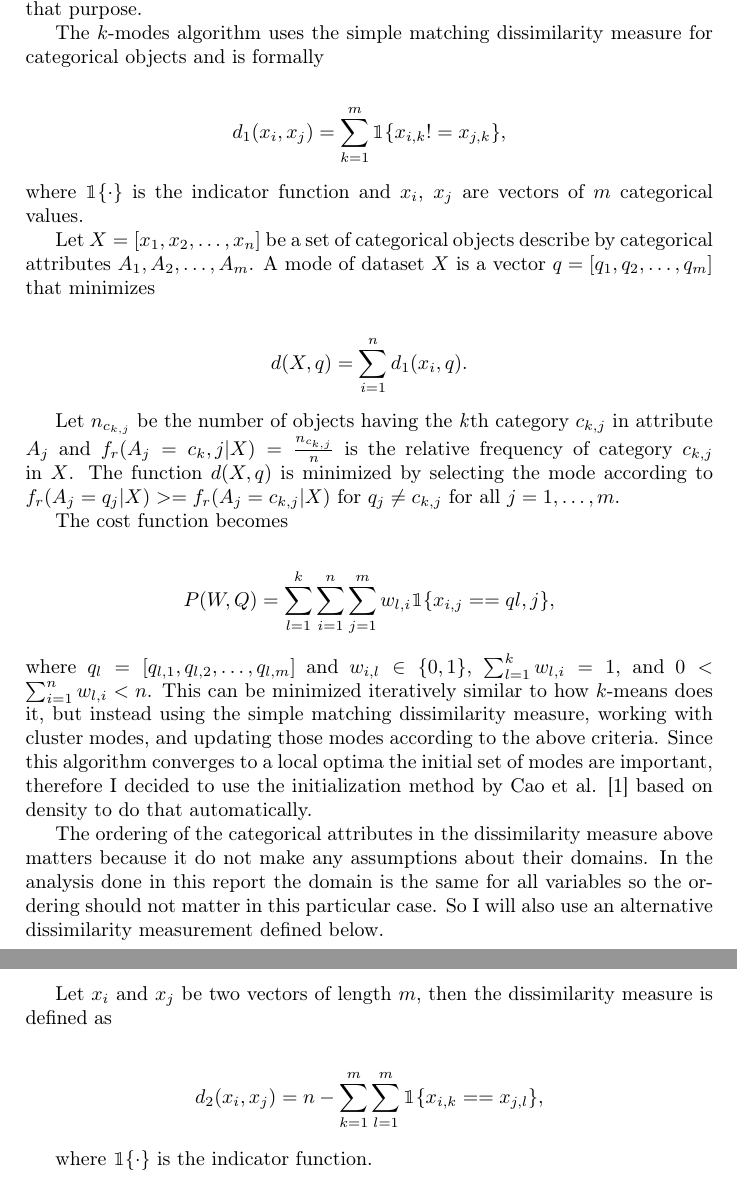
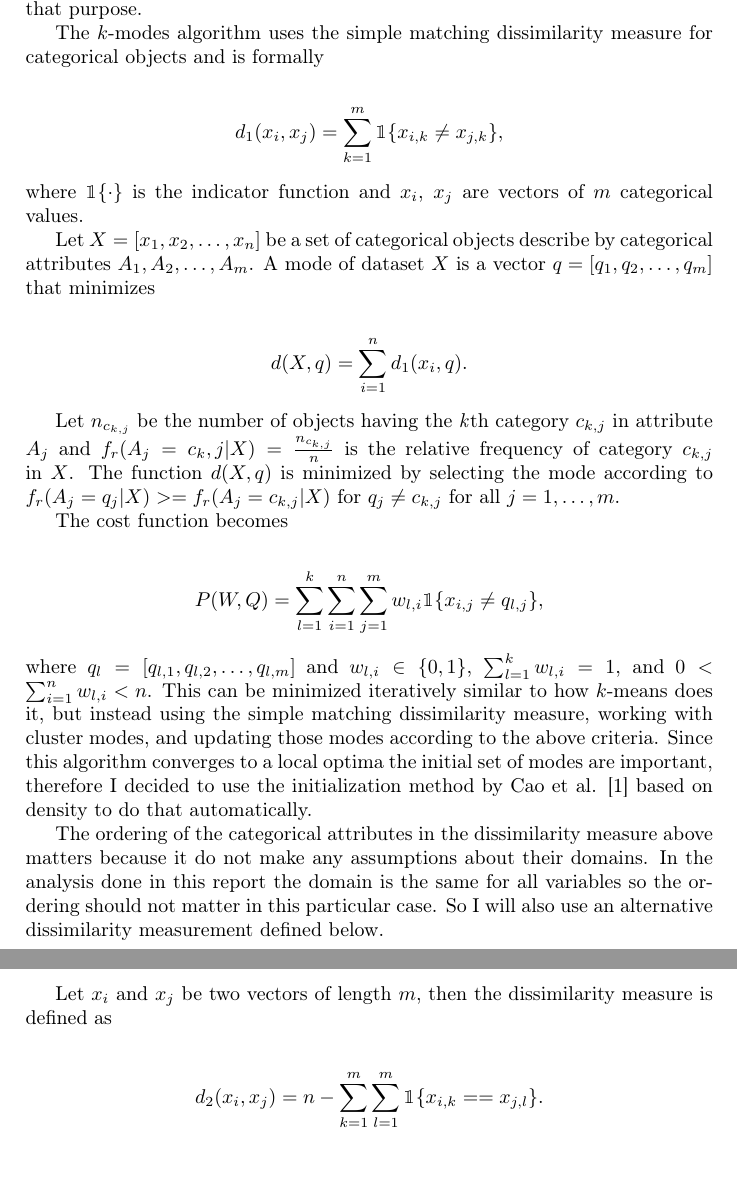
Before and after one commit to raholm/DM, a LaTeX document (dota2/report/report.tex, which reads dota2/report/theory.tex): two parts of pages 4 and 5 of 17, joined at a grey line, cut so that both start at the same text. Compiled offline with pdfLaTeX.

Commit message:
Minor fixes to theory.

```diff
--- a/dota2/report/theory.tex
+++ b/dota2/report/theory.tex
@@ -13,7 +13,7 @@ $k$-means is one of the oldest and most well known clustering algorithms today.
 The $k$-modes algorithm uses the simple matching dissimilarity measure for categorical objects and is formally
 
 \begin{align*}
-d_1(x_i, x_j) = \sum_{k=1}^{m}  \mathbbm{1} \{ x_{i,k} != x_{j,k} \},
+d_1(x_i, x_j) = \sum_{k=1}^{m}  \mathbbm{1} \{ x_{i,k} \neq x_{j,k} \},
 \end{align*}
 where $\mathbbm{1} \{ \cdot \}$ is the indicator function and $x_i$, $x_j$ are vectors of $m$ categorical values.
 
@@ -28,18 +28,16 @@ Let $n_{c_{k, j}}$ be the number of objects having the \textit{k}th category $c_
 The cost function becomes
 
 \begin{align*}
-P(W, Q) = \sum_{l=1}^{k} \sum_{i=1}^{n} \sum_{j=1}^{m} w_{l,i} \mathbbm{1} \{ x_{i,j} == q{l, j} \},
+P(W, Q) = \sum_{l=1}^{k} \sum_{i=1}^{n} \sum_{j=1}^{m} w_{l,i} \mathbbm{1} \{ x_{i,j} \neq q_{l, j} \},
 \end{align*}
-where $q_{l} = \left[ q_{l,1}, q_{l,2}, \ldots, q_{l, m} \right]$ and $w_{i, l} \in \{ 0, 1 \}$, $\sum_{l=1}^{k} w_{l,i} = 1$, and $0 < \sum_{i=1}^{n} w_{l,i} < n$. This can be minimized iteratively similar to how $k$-means does it, but instead using the simple matching dissimilarity measure, working with cluster modes, and updating those modes according to the above criteria. Since this algorithm converges to a local optima the initial set of modes are important, therefore I decided to use the initialization method by Cao et al. \cite{cao2009new} based on density to do that automatically.
+where $q_{l} = \left[ q_{l,1}, q_{l,2}, \ldots, q_{l,m} \right]$ and $w_{l,i} \in \{ 0, 1 \}$, $\sum_{l=1}^{k} w_{l,i} = 1$, and $0 < \sum_{i=1}^{n} w_{l,i} < n$. This can be minimized iteratively similar to how $k$-means does it, but instead using the simple matching dissimilarity measure, working with cluster modes, and updating those modes according to the above criteria. Since this algorithm converges to a local optima the initial set of modes are important, therefore I decided to use the initialization method by Cao et al. \cite{cao2009new} based on density to do that automatically.
 
 The ordering of the categorical attributes in the dissimilarity measure above matters because it do not make any assumptions about their domains. In the analysis done in this report the domain is the same for all variables so the ordering should not matter in this particular case. So I will also use an alternative dissimilarity measurement defined below.
 
 Let $x_i$ and $x_j$ be two vectors of length $m$, then the dissimilarity measure is defined as
 
 \begin{align*}
-d_2(x_i, x_j) &= n - \sum_{k=1}^{m} \sum_{l=1}^{m} \mathbbm{1} \{ x_{i, k} == x_{j, l} \},
+d_2(x_i, x_j) &= n - \sum_{k=1}^{m} \sum_{l=1}^{m} \mathbbm{1} \{ x_{i, k} == x_{j, l} \}.
 \end{align*}
 
-where $\mathbbm{1} \{ \cdot \}$ is the indicator function.
-
 \end{document}
```
Also changed, not shown: dota2/report/report.pdf.
